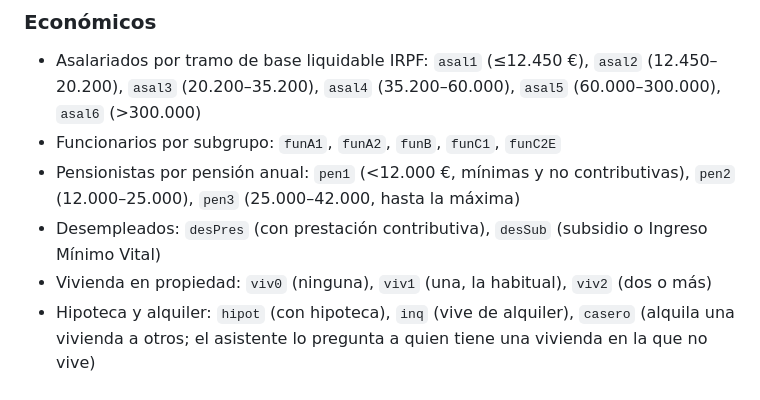
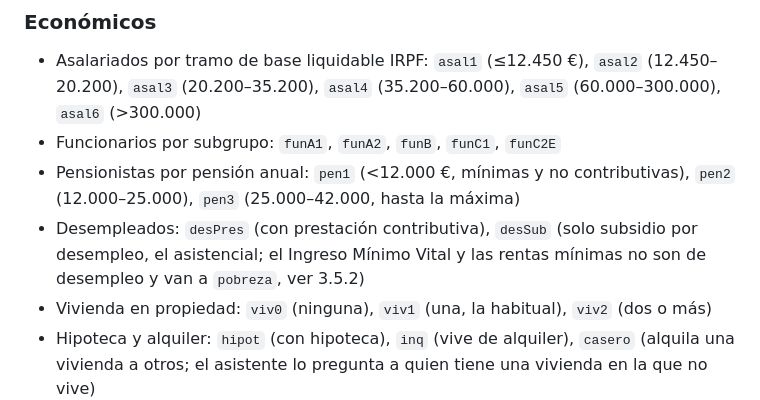
Before and after one commit to pablocarcaba/vota-bien, a Markdown page: data/clasificacion/RUBRICA.md, the part around the change. GitHub-like rendering.

```diff
--- a/data/clasificacion/RUBRICA.md
+++ b/data/clasificacion/RUBRICA.md
@@ -28,7 +28,7 @@ Objetivo: para cada iniciativa, decidir (1) si es de índole económica o social
 - Asalariados por tramo de base liquidable IRPF: `asal1` (≤12.450 €), `asal2` (12.450–20.200), `asal3` (20.200–35.200), `asal4` (35.200–60.000), `asal5` (60.000–300.000), `asal6` (>300.000)
 - Funcionarios por subgrupo: `funA1`, `funA2`, `funB`, `funC1`, `funC2E`
 - Pensionistas por pensión anual: `pen1` (<12.000 €, mínimas y no contributivas), `pen2` (12.000–25.000), `pen3` (25.000–42.000, hasta la máxima)
-- Desempleados: `desPres` (con prestación contributiva), `desSub` (subsidio o Ingreso Mínimo Vital)
+- Desempleados: `desPres` (con prestación contributiva), `desSub` (solo subsidio por desempleo, el asistencial; el Ingreso Mínimo Vital y las rentas mínimas no son de desempleo y van a `pobreza`, ver 3.5.2)
 - Vivienda en propiedad: `viv0` (ninguna), `viv1` (una, la habitual), `viv2` (dos o más)
 - Hipoteca y alquiler: `hipot` (con hipoteca), `inq` (vive de alquiler), `casero` (alquila una vivienda a otros; el asistente lo pregunta a quien tiene una vivienda en la que no vive)
 - Otro patrimonio neto **sin contar la vivienda habitual**: `prop1` (<200.000 €), `prop2` (200.000–700.000), `prop3` (700.000–3 M), `prop4` (>3 M)
```
Also changed, not shown: README.md (+3 -3 lines), .github/captura-perfil.jpg, 9 other files.
